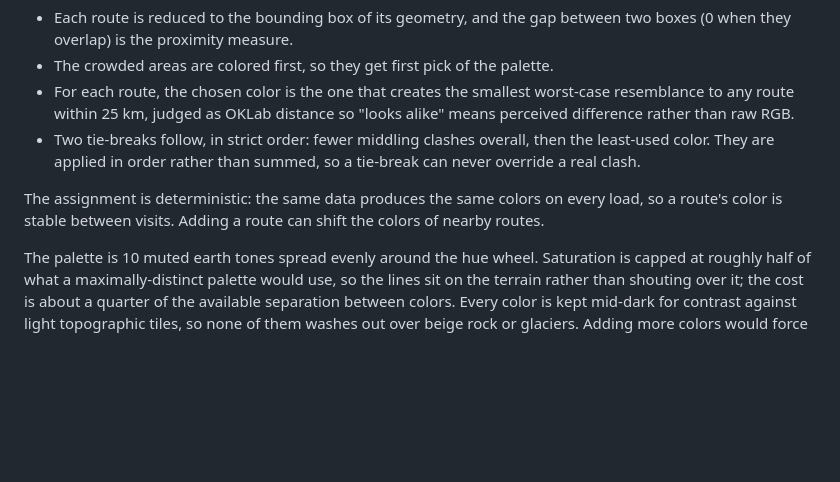
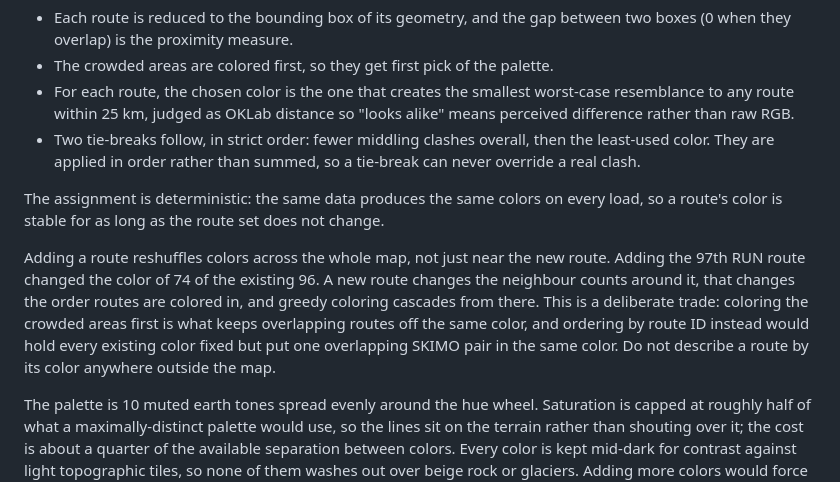
Before and after one commit to fukac99/runskitirol, a Markdown page: README.md, the part around the change. GitHub-like rendering; blank space fills up the shorter version.

Commit message:
Document that adding a route reshuffles colors map-wide
The README said adding a route can shift the colors of nearby routes.
Adding the 97th RUN route in fact recolored 74 of the existing 96, so
record the real behaviour, why the ordering causes it, and what the
alternative would cost.

Co-authored-by: Cursor <cursoragent@cursor.com>

```diff
--- a/README.md
+++ b/README.md
@@ -74,7 +74,9 @@ Routes that run close together are given colors that are far apart, while routes
 - For each route, the chosen color is the one that creates the smallest worst-case resemblance to any route within 25 km, judged as OKLab distance so "looks alike" means perceived difference rather than raw RGB.
 - Two tie-breaks follow, in strict order: fewer middling clashes overall, then the least-used color. They are applied in order rather than summed, so a tie-break can never override a real clash.
 
-The assignment is deterministic: the same data produces the same colors on every load, so a route's color is stable between visits. Adding a route can shift the colors of nearby routes.
+The assignment is deterministic: the same data produces the same colors on every load, so a route's color is stable for as long as the route set does not change.
+
+Adding a route reshuffles colors across the whole map, not just near the new route. Adding the 97th RUN route changed the color of 74 of the existing 96. A new route changes the neighbour counts around it, that changes the order routes are colored in, and greedy coloring cascades from there. This is a deliberate trade: coloring the crowded areas first is what keeps overlapping routes off the same color, and ordering by route ID instead would hold every existing color fixed but put one overlapping SKIMO pair in the same color. Do not describe a route by its color anywhere outside the map.
 
 The palette is 10 muted earth tones spread evenly around the hue wheel. Saturation is capped at roughly half of what a maximally-distinct palette would use, so the lines sit on the terrain rather than shouting over it; the cost is about a quarter of the available separation between colors. Every color is kept mid-dark for contrast against light topographic tiles, so none of them washes out over beige rock or glaciers. Adding more colors would force in near-duplicates, and two overlapping routes in near-duplicate colors read worse than two distant routes sharing a color.
 
```
